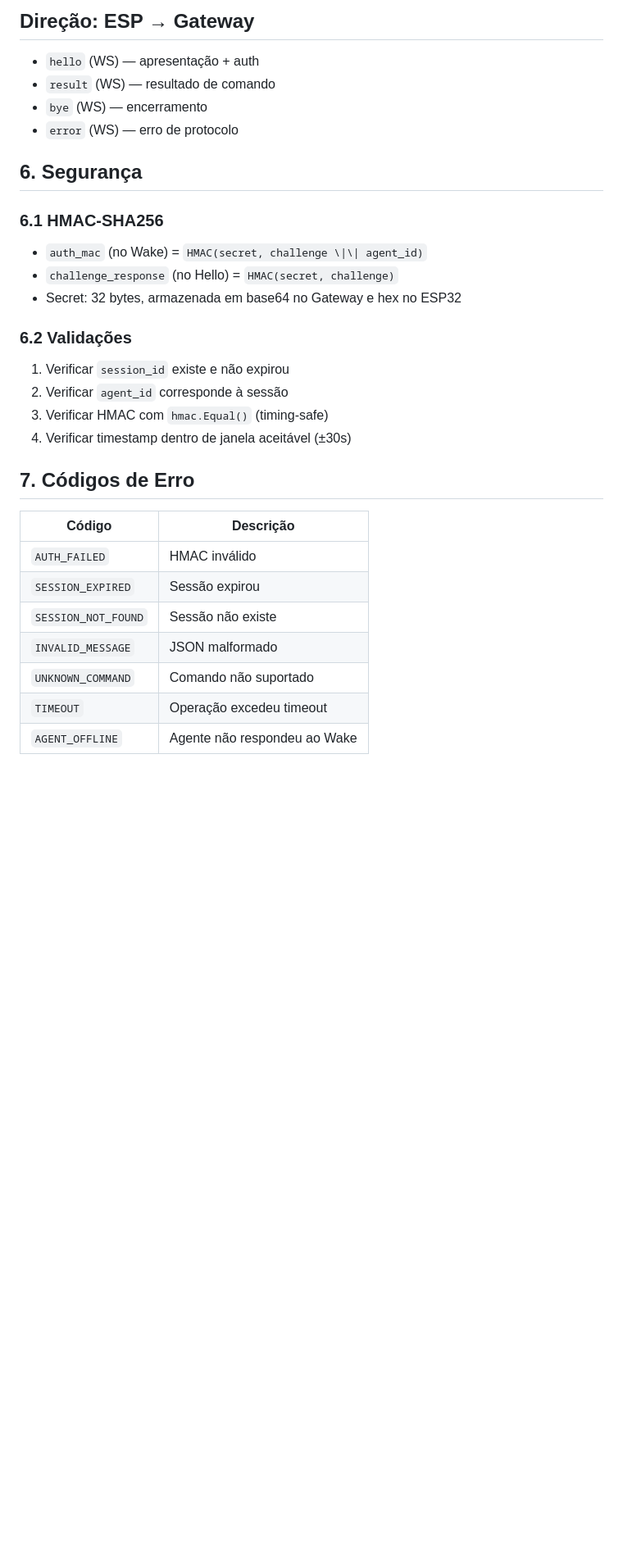
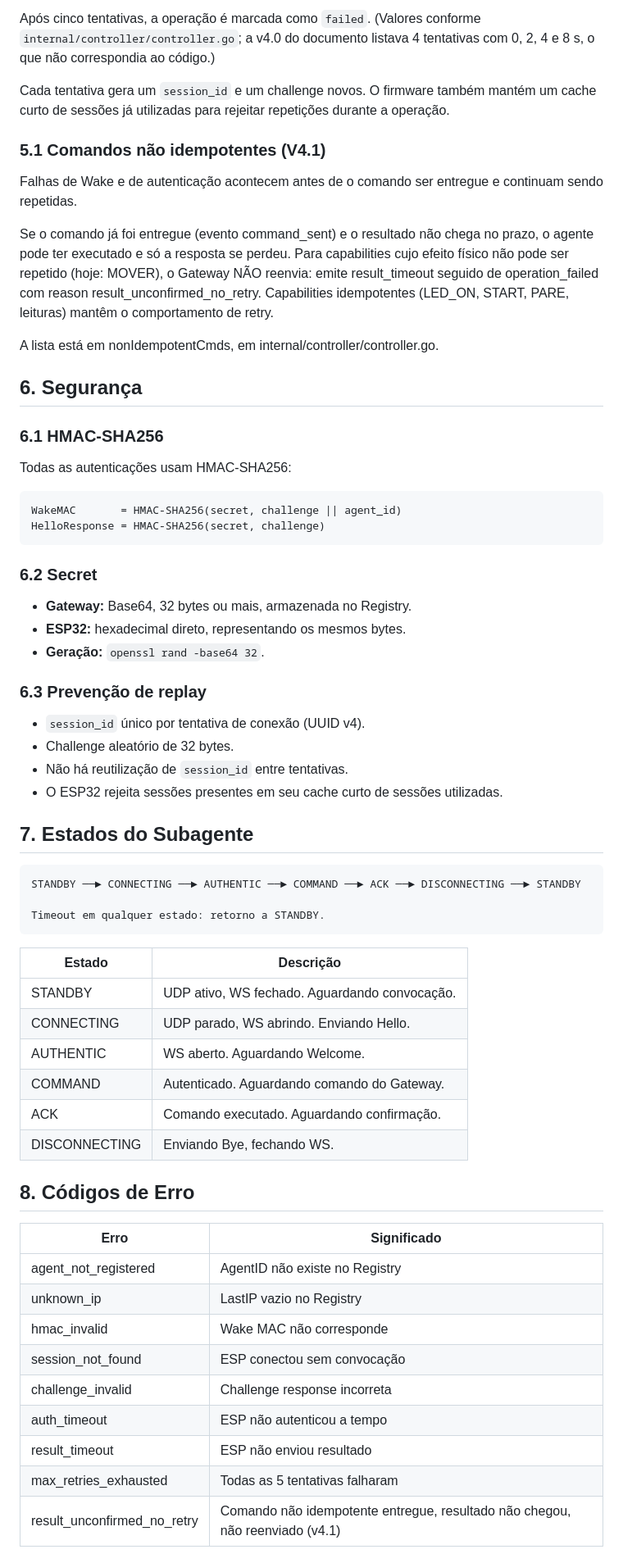
Before and after one commit to EliasCaua0/tunneus-gateway, a Markdown page: PROTOCOLO.md, the part around one of its changes. Shown at 82% size. Rendered like a GitHub page; blank space fills up the shorter version.

````diff
--- a/PROTOCOLO.md
+++ b/PROTOCOLO.md
@@ -212,33 +276,68 @@ HTTP, SSE e WebSocket utilizam TCP 18080; o UDP 18081 é reservado à convocaç
 
-## Direção: ESP → Gateway
-- `hello` (WS) — apresentação + auth
-- `result` (WS) — resultado de comando
-- `bye` (WS) — encerramento
-- `error` (WS) — erro de protocolo
+Após cinco tentativas, a operação é marcada como `failed`. (Valores conforme `internal/controller/controller.go`; a v4.0 do documento listava 4 tentativas com 0, 2, 4 e 8 s, o que não correspondia ao código.)
+
+Cada tentativa gera um `session_id` e um challenge novos. O firmware também mantém um cache curto de sessões já utilizadas para rejeitar repetições durante a operação.
+
+### 5.1 Comandos não idempotentes (V4.1)
+
+Falhas de Wake e de autenticação acontecem antes de o comando ser entregue e continuam sendo repetidas.
+
+Se o comando já foi entregue (evento command_sent) e o resultado não chega no prazo, o agente pode ter executado e só a resposta se perdeu. Para capabilities cujo efeito físico não pode ser repetido (hoje: MOVER), o Gateway NÃO reenvia: emite result_timeout seguido de operation_failed com reason result_unconfirmed_no_retry. Capabilities idempotentes (LED_ON, START, PARE, leituras) mantêm o comportamento de retry.
+
+A lista está em nonIdempotentCmds, em internal/controller/controller.go.
 
 ## 6. Segurança
 
 ### 6.1 HMAC-SHA256
 
-- `auth_mac` (no Wake) = `HMAC(secret, challenge \|\| agent_id)`
-- `challenge_response` (no Hello) = `HMAC(secret, challenge)`
-- Secret: 32 bytes, armazenada em base64 no Gateway e hex no ESP32
+Todas as autenticações usam HMAC-SHA256:
 
-### 6.2 Validações
+```text
+WakeMAC       = HMAC-SHA256(secret, challenge || agent_id)
+HelloResponse = HMAC-SHA256(secret, challenge)
+```
 
-1. Verificar `session_id` existe e não expirou
-2. Verificar `agent_id` corresponde à sessão
-3. Verificar HMAC com `hmac.Equal()` (timing-safe)
-4. Verificar timestamp dentro de janela aceitável (±30s)
+### 6.2 Secret
 
-## 7. Códigos de Erro
+- **Gateway:** Base64, 32 bytes ou mais, armazenada no Registry.
+- **ESP32:** hexadecimal direto, representando os mesmos bytes.
+- **Geração:** `openssl rand -base64 32`.
 
-| Código | Descrição |
-|---|---|
-| `AUTH_FAILED` | HMAC inválido |
-| `SESSION_EXPIRED` | Sessão expirou |
-| `SESSION_NOT_FOUND` | Sessão não existe |
-| `INVALID_MESSAGE` | JSON malformado |
-| `UNKNOWN_COMMAND` | Comando não suportado |
-| `TIMEOUT` | Operação excedeu timeout |
-| `AGENT_OFFLINE` | Agente não respondeu ao Wake |
+### 6.3 Prevenção de replay
+
+- `session_id` único por tentativa de conexão (UUID v4).
+- Challenge aleatório de 32 bytes.
+- Não há reutilização de `session_id` entre tentativas.
+- O ESP32 rejeita sessões presentes em seu cache curto de sessões utilizadas.
+
+## 7. Estados do Subagente
+
+```text
+STANDBY ──► CONNECTING ──► AUTHENTIC ──► COMMAND ──► ACK ──► DISCONNECTING ──► STANDBY
+
+Timeout em qualquer estado: retorno a STANDBY.
+```
+
+| Estado | Descrição |
+| --- | --- |
+| STANDBY | UDP ativo, WS fechado. Aguardando convocação. |
+| CONNECTING | UDP parado, WS abrindo. Enviando Hello. |
+| AUTHENTIC | WS aberto. Aguardando Welcome. |
+| COMMAND | Autenticado. Aguardando comando do Gateway. |
+| ACK | Comando executado. Aguardando confirmação. |
+| DISCONNECTING | Enviando Bye, fechando WS. |
+
+## 8. Códigos de Erro
+
+| Erro | Significado |
+| --- | --- |
+| agent_not_registered | AgentID não existe no Registry |
+| unknown_ip | LastIP vazio no Registry |
+| hmac_invalid | Wake MAC não corresponde |
+| session_not_found | ESP conectou sem convocação |
+| challenge_invalid | Challenge response incorreta |
+| auth_timeout | ESP não autenticou a tempo |
+| result_timeout | ESP não enviou resultado |
+| max_retries_exhausted | Todas as 5 tentativas falharam |
+| result_unconfirmed_no_retry | Comando não idempotente entregue, resultado não chegou, não reenviado (v4.1) |
+
````
Also changed, not shown: other parts of PROTOCOLO.md (+202 -128 lines).
